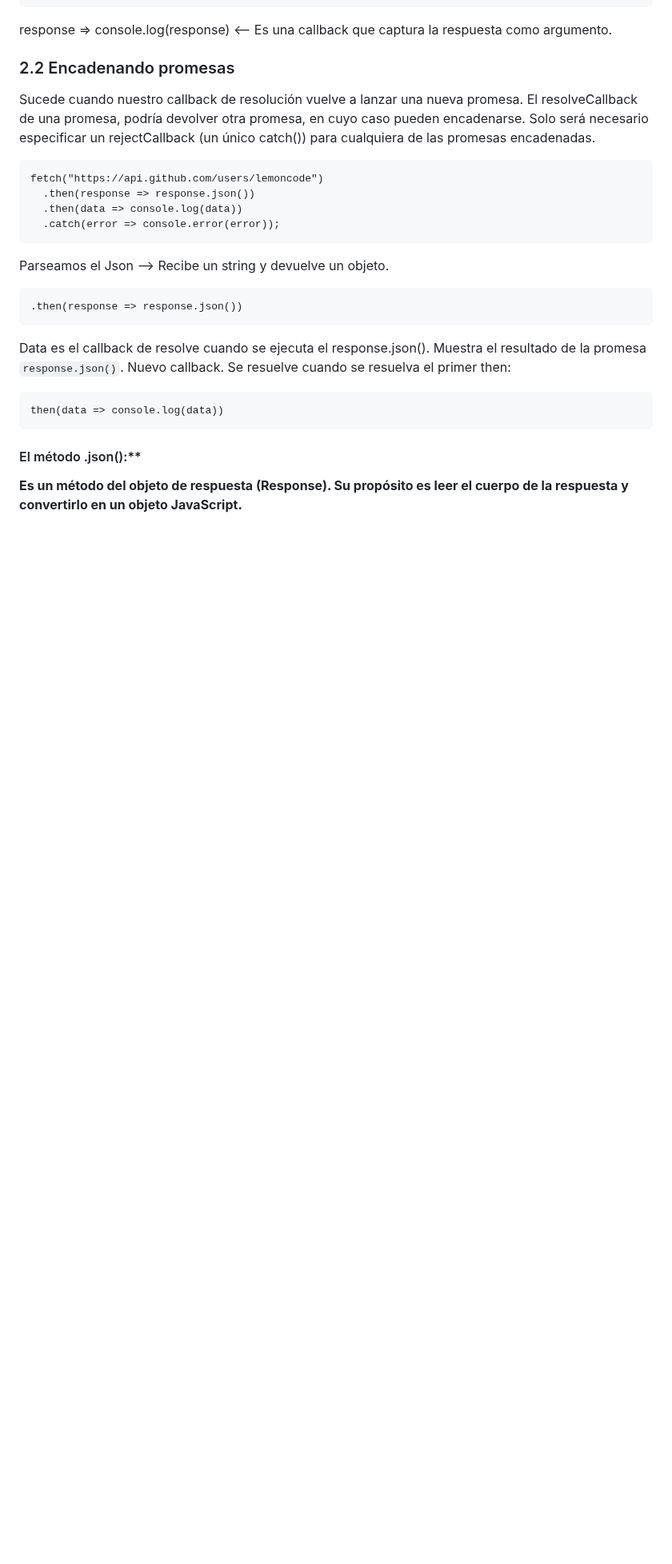
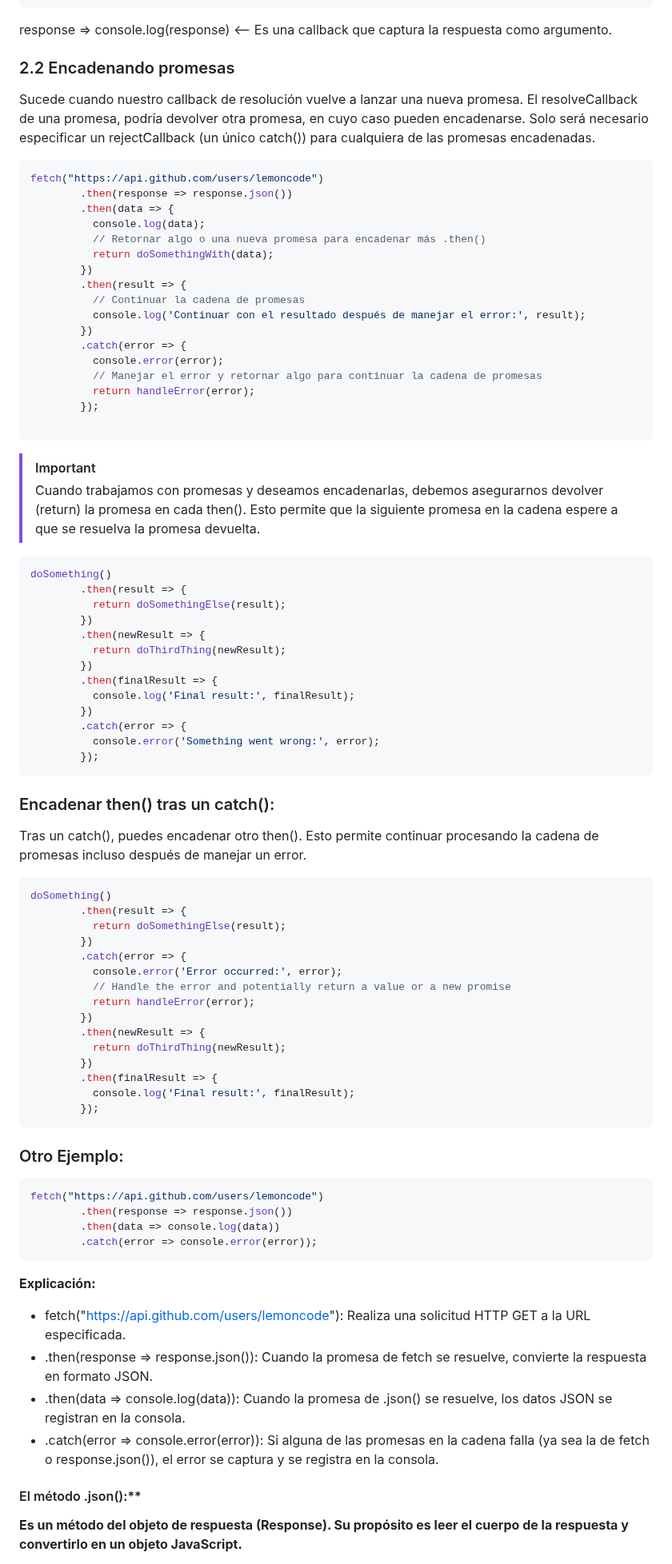
Before and after one commit to soniasalido/languages, a Markdown page: 01-javascript/Teoria/203 asynchronous javascript.md, the part around one of its changes. Shown at 80% size. Drawn GitHub-style; blank space fills up the shorter version.

Commit message:
Mejorando tema asynchronous js

````diff
--- a/01-javascript/Teoria/203 asynchronous javascript.md
+++ b/01-javascript/Teoria/203 asynchronous javascript.md
@@ -129,22 +131,82 @@ response => console.log(response) ⟵ Es una callback que captura la respuesta c
 ### 2.2 Encadenando promesas
 Sucede cuando nuestro callback de resolución vuelve a lanzar una nueva promesa. El resolveCallback de una promesa, podría devolver otra promesa, en cuyo caso pueden encadenarse. Solo será necesario especificar un rejectCallback (un único catch()) para cualquiera de las promesas encadenadas.
 
-```
+```js
 fetch("https://api.github.com/users/lemoncode")
-  .then(response => response.json())
-  .then(data => console.log(data))
-  .catch(error => console.error(error));
+        .then(response => response.json())
+        .then(data => {
+          console.log(data);
+          // Retornar algo o una nueva promesa para encadenar más .then()
+          return doSomethingWith(data);
+        })
+        .then(result => {
+          // Continuar la cadena de promesas
+          console.log('Continuar con el resultado después de manejar el error:', result);
+        })
+        .catch(error => {
+          console.error(error);
+          // Manejar el error y retornar algo para continuar la cadena de promesas
+          return handleError(error);
+        });
+
 ```
 
-Parseamos el Json --> Recibe un string y devuelve un objeto.
-```
-.then(response => response.json())
+
+> [!Important]
+> Cuando trabajamos con promesas y deseamos encadenarlas, debemos asegurarnos devolver (return) la promesa en cada then(). Esto permite que la siguiente promesa en la cadena espere a que se resuelva la promesa devuelta.
+```js
+doSomething()
+        .then(result => {
+          return doSomethingElse(result);
+        })
+        .then(newResult => {
+          return doThirdThing(newResult);
+        })
+        .then(finalResult => {
+          console.log('Final result:', finalResult);
+        })
+        .catch(error => {
+          console.error('Something went wrong:', error);
+        });
 ```
 
-Data es el callback de resolve cuando se ejecuta el response.json(). Muestra el resultado de la promesa `response.json()`. Nuevo callback. Se resuelve cuando se resuelva el primer then:
+### Encadenar then() tras un catch():
+Tras un catch(), puedes encadenar otro then(). Esto permite continuar procesando la cadena de promesas incluso después de manejar un error.
+```js
+doSomething()
+        .then(result => {
+          return doSomethingElse(result);
+        })
+        .catch(error => {
+          console.error('Error occurred:', error);
+          // Handle the error and potentially return a value or a new promise
+          return handleError(error);
+        })
+        .then(newResult => {
+          return doThirdThing(newResult);
+        })
+        .then(finalResult => {
+          console.log('Final result:', finalResult);
+        });
 ```
-then(data => console.log(data))
+
+
+
+
+### Otro Ejemplo:
+```js
+fetch("https://api.github.com/users/lemoncode")
+        .then(response => response.json())
+        .then(data => console.log(data))
+        .catch(error => console.error(error));
 ```
+
+**Explicación:**
+- fetch("https://api.github.com/users/lemoncode"): Realiza una solicitud HTTP GET a la URL especificada.
+- .then(response => response.json()): Cuando la promesa de fetch se resuelve, convierte la respuesta en formato JSON.
+- .then(data => console.log(data)): Cuando la promesa de .json() se resuelve, los datos JSON se registran en la consola.
+- .catch(error => console.error(error)): Si alguna de las promesas en la cadena falla (ya sea la de fetch o response.json()), el error se captura y se registra en la consola.
+
 
 #### El método .json():**
 **Es un método del objeto de respuesta (Response). Su propósito es leer el cuerpo de la respuesta y convertirlo en un objeto JavaScript.**
````
Also changed, not shown: other parts of 01-javascript/Teoria/203 asynchronous javascript.md (+2 -0 lines).
